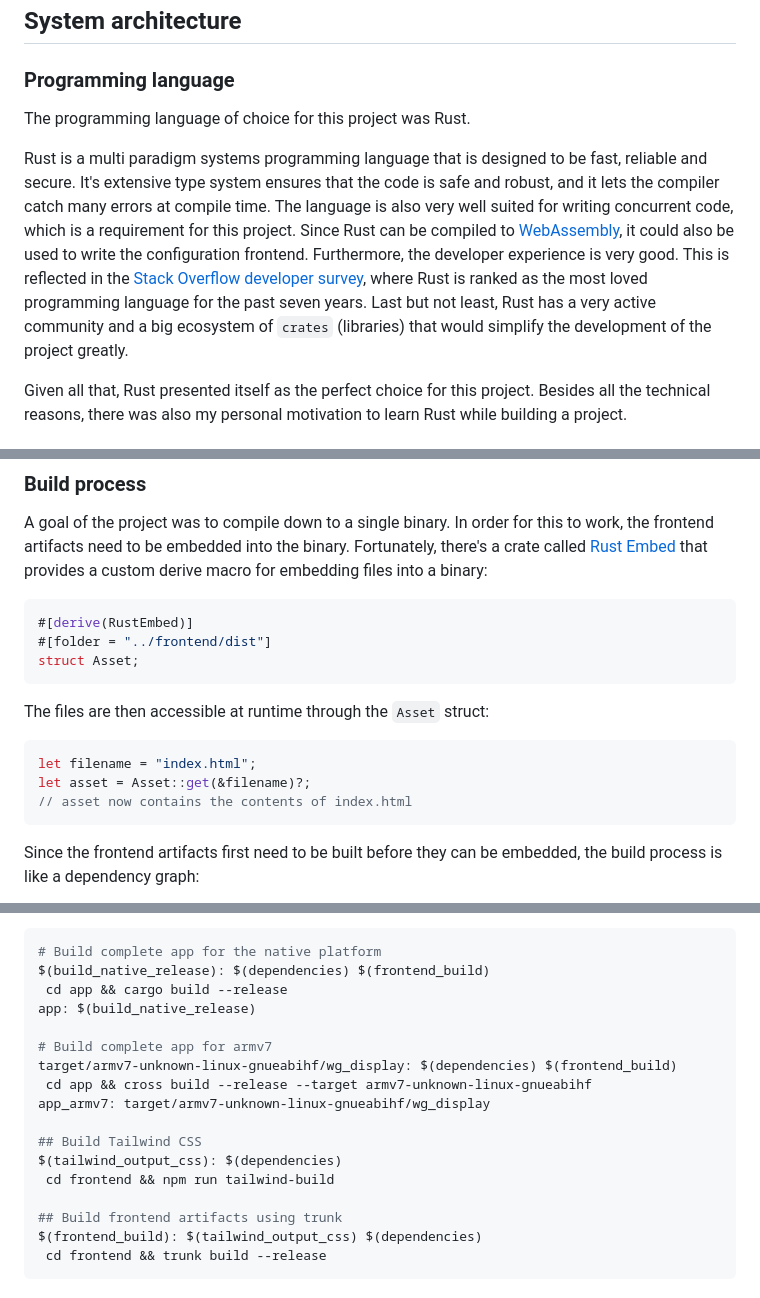
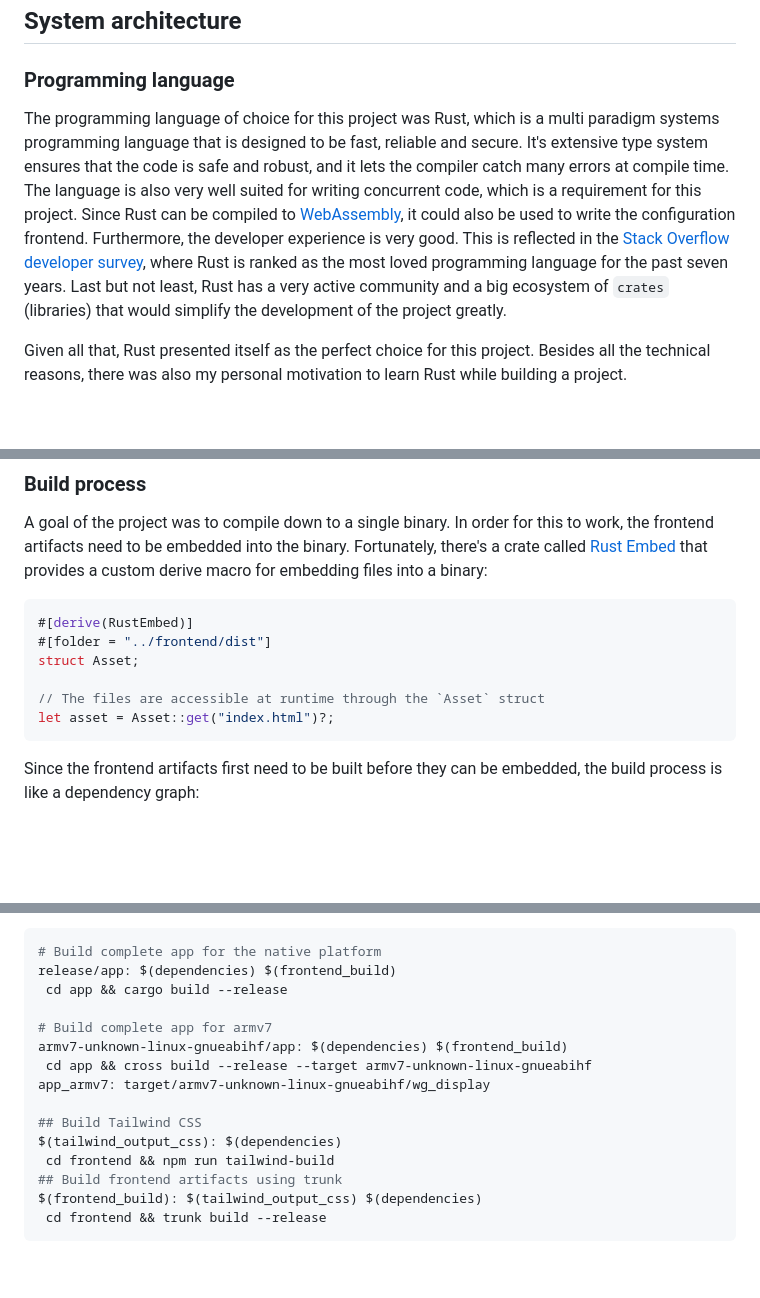
Before and after one commit to eliabieri/wg_display, a Markdown page: project_report.md, 3 parts joined by grey strips. Rendered like a GitHub page; blank space fills up the shorter version.

Commit message:
Project Report RC1

````diff
--- a/project_report.md
+++ b/project_report.md
@@ -158,9 +158,7 @@ These rules should ensure that the codebase stays clean and maintainable.
 
 ### Programming language
 
-The programming language of choice for this project was Rust.
-
-Rust is a multi paradigm systems programming language that is designed to be fast, reliable and secure. It's extensive type system ensures that the code is safe and robust, and it lets the compiler catch many errors at compile time. The language is also very well suited for writing concurrent code, which is a requirement for this project. Since Rust can be compiled to [WebAssembly](https://www.rust-lang.org/what/wasm), it could also be used to write the configuration frontend. Furthermore, the developer experience is very good. This is reflected in the [Stack Overflow developer survey](https://survey.stackoverflow.co/2022/), where Rust is ranked as the most loved programming language for the past seven years.
+The programming language of choice for this project was Rust, which is a multi paradigm systems programming language that is designed to be fast, reliable and secure. It's extensive type system ensures that the code is safe and robust, and it lets the compiler catch many errors at compile time. The language is also very well suited for writing concurrent code, which is a requirement for this project. Since Rust can be compiled to [WebAssembly](https://www.rust-lang.org/what/wasm), it could also be used to write the configuration frontend. Furthermore, the developer experience is very good. This is reflected in the [Stack Overflow developer survey](https://survey.stackoverflow.co/2022/), where Rust is ranked as the most loved programming language for the past seven years.
 Last but not least, Rust has a very active community and a big ecosystem of `crates` (libraries) that would simplify the development of the project greatly.
 
 Given all that, Rust presented itself as the perfect choice for this project. Besides all the technical reasons, there was also my personal motivation to learn Rust while building a project.
@@ -337,14 +331,9 @@ A goal of the project was to compile down to a single binary. In order for this
 #[derive(RustEmbed)]
 #[folder = "../frontend/dist"]
 struct Asset;
-```
 
-The files are then accessible at runtime through the `Asset` struct:
-
-```rust
-let filename = "index.html";
-let asset = Asset::get(&filename)?;
-// asset now contains the contents of index.html
+// The files are accessible at runtime through the `Asset` struct
+let asset = Asset::get("index.html")?;
 ```
 
 Since the frontend artifacts first need to be built before they can be embedded, the build process is like a dependency graph:
@@ -373,19 +354,17 @@ Below, you can find a simplified excerpt of said Makefile:
 
 ```makefile
 # Build complete app for the native platform
-$(build_native_release): $(dependencies) $(frontend_build)
+release/app: $(dependencies) $(frontend_build)
  cd app && cargo build --release
-app: $(build_native_release)
 
 # Build complete app for armv7
-target/armv7-unknown-linux-gnueabihf/wg_display: $(dependencies) $(frontend_build)
+armv7-unknown-linux-gnueabihf/app: $(dependencies) $(frontend_build)
  cd app && cross build --release --target armv7-unknown-linux-gnueabihf
 app_armv7: target/armv7-unknown-linux-gnueabihf/wg_display
 
 ## Build Tailwind CSS
 $(tailwind_output_css): $(dependencies)
  cd frontend && npm run tailwind-build
-
 ## Build frontend artifacts using trunk
 $(frontend_build): $(tailwind_output_css) $(dependencies)
  cd frontend && trunk build --release
````
Also changed, not shown: other parts of project_report.md (+10 -31 lines), README.md (+5 -1 lines), docs/write_new_widget.md (+4 -0 lines).
